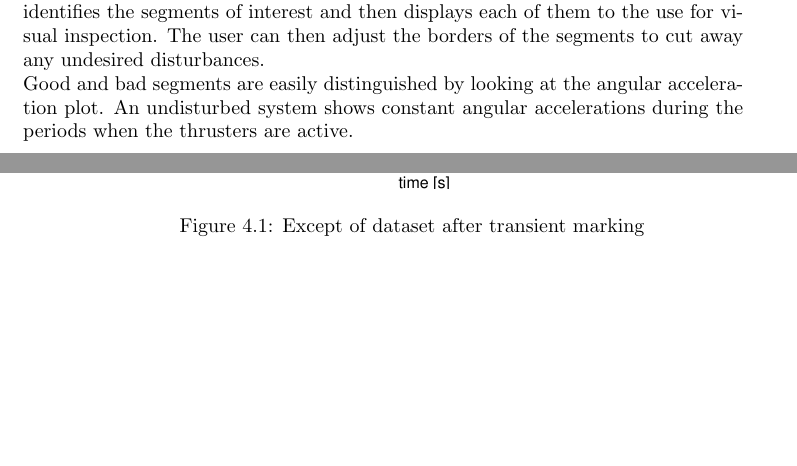
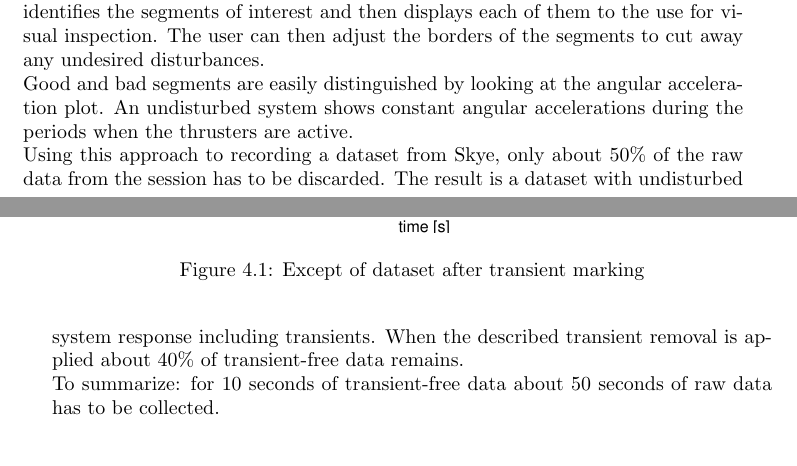
Before and after one commit to makrebs/AU_estimator_doc, a LaTeX thesis (01_Report/report.tex, which reads 01_Report/chapters/implementation.tex): two parts of pages 26 and 27 of 40 before the commit and two parts of pages 26 and 27 of 41 after it, joined at a grey line, cut so that both start at the same text, the shorter picture padded with empty space. Compiled offline with pdfLaTeX.

Commit message:
added remark about data yield

```diff
--- a/01_Report/chapters/implementation.tex
+++ b/01_Report/chapters/implementation.tex
@@ -109,6 +109,11 @@ The tool first identifies the segments of interest and then displays each of the
 The user can then adjust the borders of the segments to cut away any undesired disturbances. \\
 Good and bad segments are easily distinguished by looking at the angular acceleration plot.
 An undisturbed system shows constant angular accelerations during the periods when the thrusters are active. \\
+Using this approach to recording a dataset from Skye, only about 50\% of the raw data from the session has to be discarded.
+The result is a dataset with undisturbed system response including transients.
+When the described transient removal is applied about 40\% of transient-free data remains.\\
+To summarize: for 10 seconds of transient-free data about 50 seconds of raw data has to be collected.
+
 \begin{figure}[htbp]
 \centering
 \includegraphics[scale=0.8]{images/interactive_cut/interactive_cut_detail_modified.eps}
```
